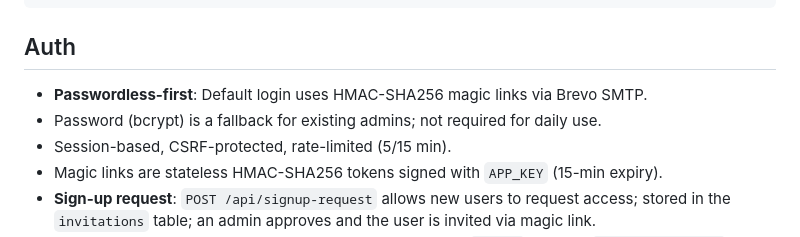
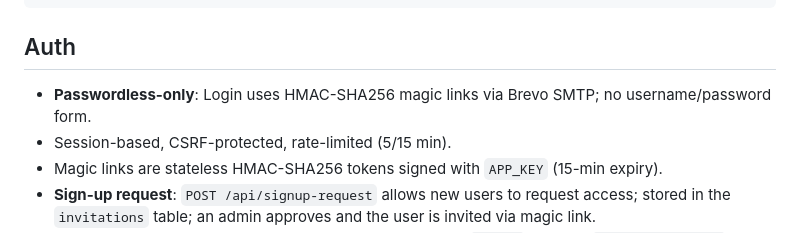
Before and after one commit to richiekaroki/php-blog-project-backend, a Markdown page: README.md, the part around the change. Drawn GitHub-style.

Commit message:
docs: update auth section to reflect passwordless-only flow

```diff
--- a/README.md
+++ b/README.md
@@ -50,8 +50,7 @@ A secure PHP blog backend with admin panel, REST API, and PostgreSQL. Features r
 
 ## Auth
 
-- **Passwordless-first**: Default login uses HMAC-SHA256 magic links via Brevo SMTP.
-- Password (bcrypt) is a fallback for existing admins; not required for daily use.
+- **Passwordless-only**: Login uses HMAC-SHA256 magic links via Brevo SMTP; no username/password form.
 - Session-based, CSRF-protected, rate-limited (5/15 min).
 - Magic links are stateless HMAC-SHA256 tokens signed with `APP_KEY` (15-min expiry).
 - **Sign-up request**: `POST /api/signup-request` allows new users to request access; stored in the `invitations` table; an admin approves and the user is invited via magic link.
```
Also changed, not shown: DESIGN.md (+4 -8 lines).
